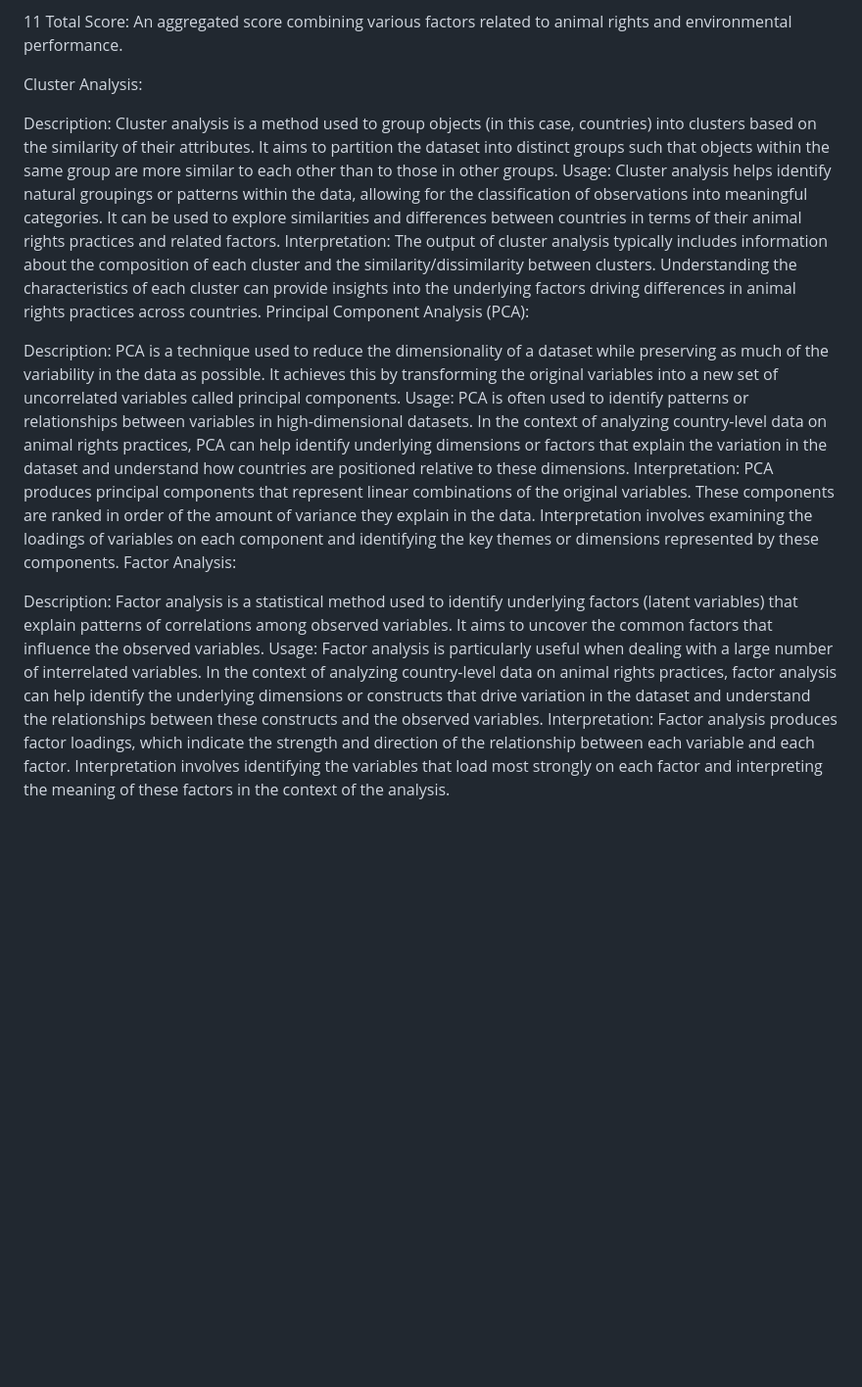
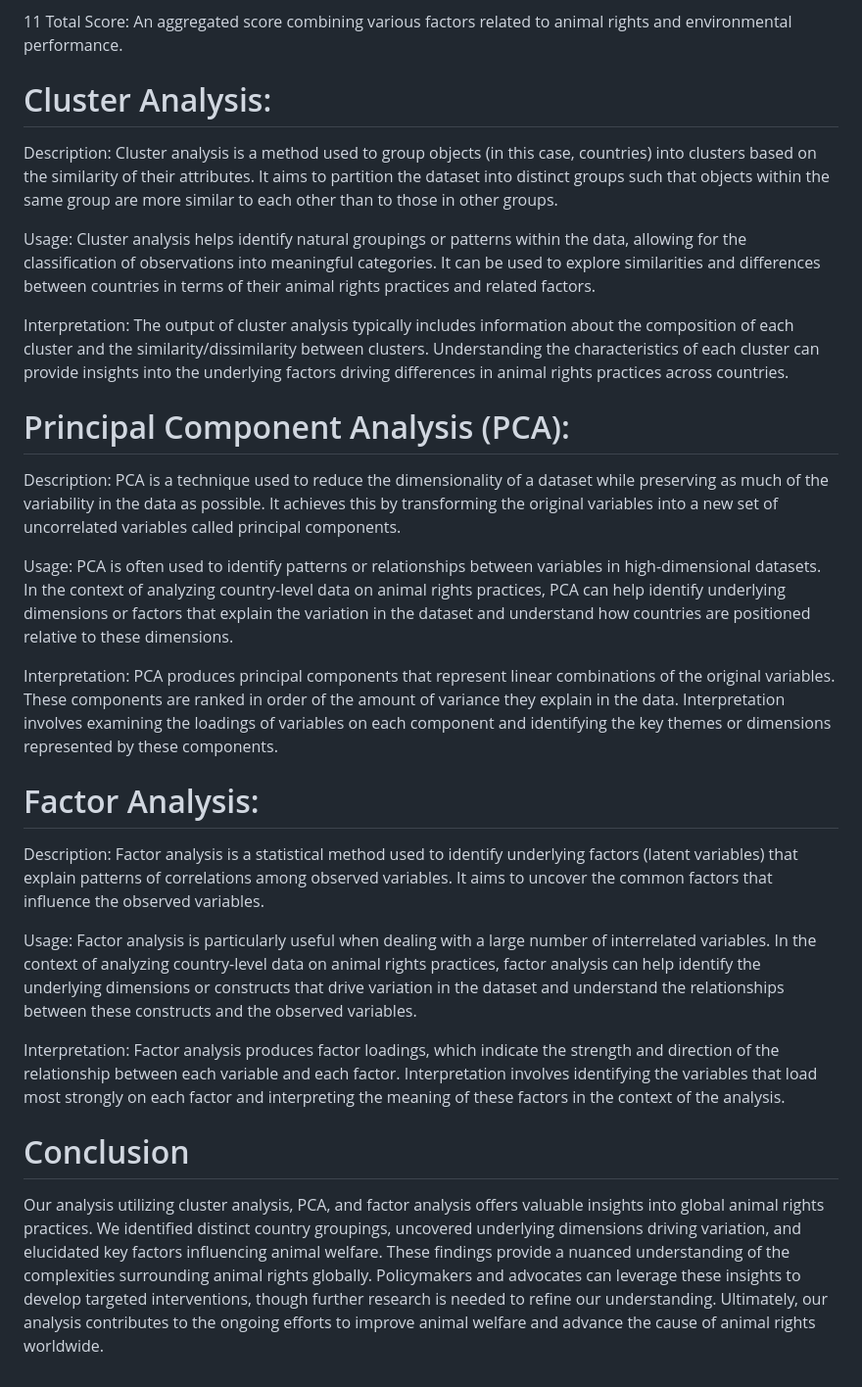
Before and after one commit to Pg606/Worst-and-Best-Countries-for-Animal-Safety, a Markdown page: README.md, the part around the change. Shown: that part at 98% size. Rendered like a GitHub page; blank space fills up the shorter version.

```diff
--- a/README.md
+++ b/README.md
@@ -28,18 +28,30 @@ The dataset encompasses 68 observations, each representing a distinct country, a
 
 11 Total Score: An aggregated score combining various factors related to animal rights and environmental performance.
 
-Cluster Analysis:
+# Cluster Analysis:
 
 Description: Cluster analysis is a method used to group objects (in this case, countries) into clusters based on the similarity of their attributes. It aims to partition the dataset into distinct groups such that objects within the same group are more similar to each other than to those in other groups.
+
 Usage: Cluster analysis helps identify natural groupings or patterns within the data, allowing for the classification of observations into meaningful categories. It can be used to explore similarities and differences between countries in terms of their animal rights practices and related factors.
+
 Interpretation: The output of cluster analysis typically includes information about the composition of each cluster and the similarity/dissimilarity between clusters. Understanding the characteristics of each cluster can provide insights into the underlying factors driving differences in animal rights practices across countries.
-Principal Component Analysis (PCA):
+
+# Principal Component Analysis (PCA):
 
 Description: PCA is a technique used to reduce the dimensionality of a dataset while preserving as much of the variability in the data as possible. It achieves this by transforming the original variables into a new set of uncorrelated variables called principal components.
+
 Usage: PCA is often used to identify patterns or relationships between variables in high-dimensional datasets. In the context of analyzing country-level data on animal rights practices, PCA can help identify underlying dimensions or factors that explain the variation in the dataset and understand how countries are positioned relative to these dimensions.
+
 Interpretation: PCA produces principal components that represent linear combinations of the original variables. These components are ranked in order of the amount of variance they explain in the data. Interpretation involves examining the loadings of variables on each component and identifying the key themes or dimensions represented by these components.
-Factor Analysis:
+
+# Factor Analysis:
 
 Description: Factor analysis is a statistical method used to identify underlying factors (latent variables) that explain patterns of correlations among observed variables. It aims to uncover the common factors that influence the observed variables.
+
 Usage: Factor analysis is particularly useful when dealing with a large number of interrelated variables. In the context of analyzing country-level data on animal rights practices, factor analysis can help identify the underlying dimensions or constructs that drive variation in the dataset and understand the relationships between these constructs and the observed variables.
+
 Interpretation: Factor analysis produces factor loadings, which indicate the strength and direction of the relationship between each variable and each factor. Interpretation involves identifying the variables that load most strongly on each factor and interpreting the meaning of these factors in the context of the analysis.
+
+# Conclusion
+
+Our analysis utilizing cluster analysis, PCA, and factor analysis offers valuable insights into global animal rights practices. We identified distinct country groupings, uncovered underlying dimensions driving variation, and elucidated key factors influencing animal welfare. These findings provide a nuanced understanding of the complexities surrounding animal rights globally. Policymakers and advocates can leverage these insights to develop targeted interventions, though further research is needed to refine our understanding. Ultimately, our analysis contributes to the ongoing efforts to improve animal welfare and advance the cause of animal rights worldwide.
```
